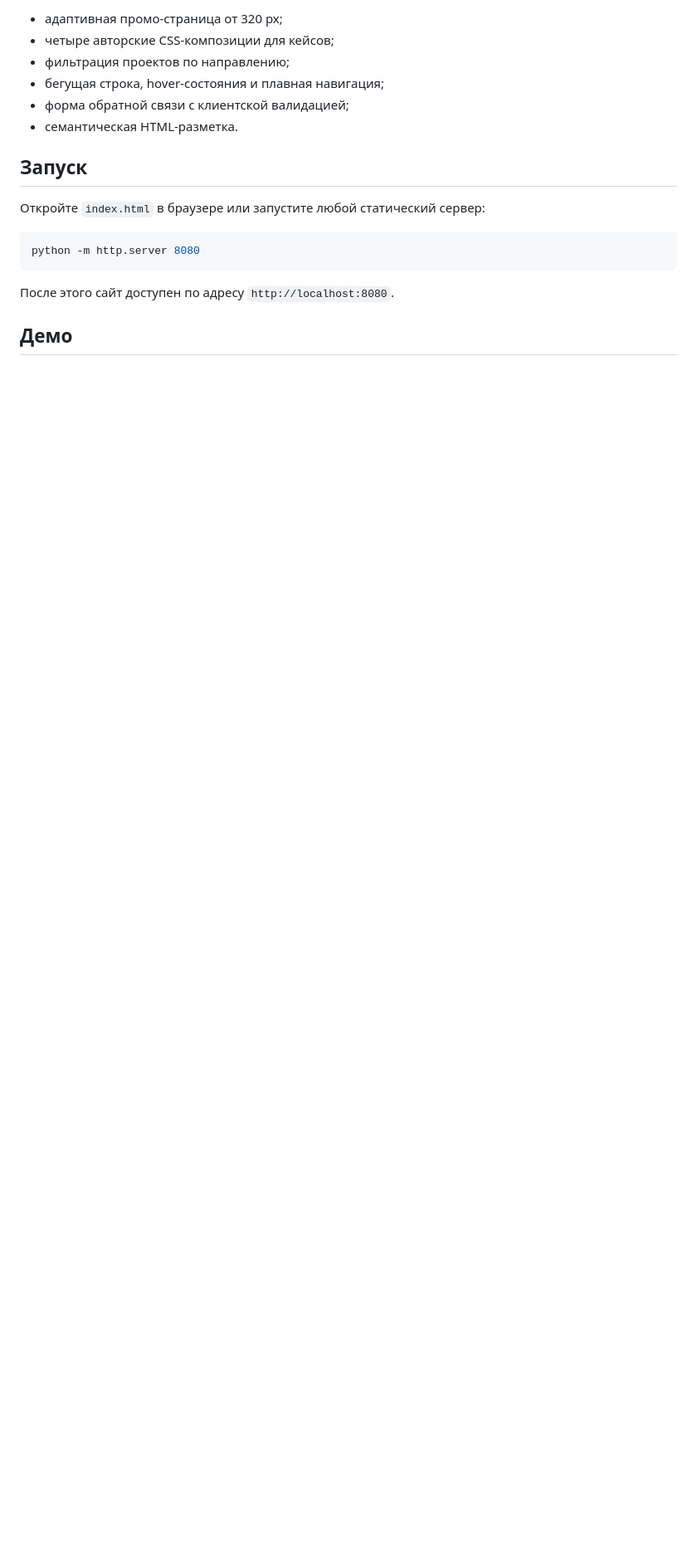
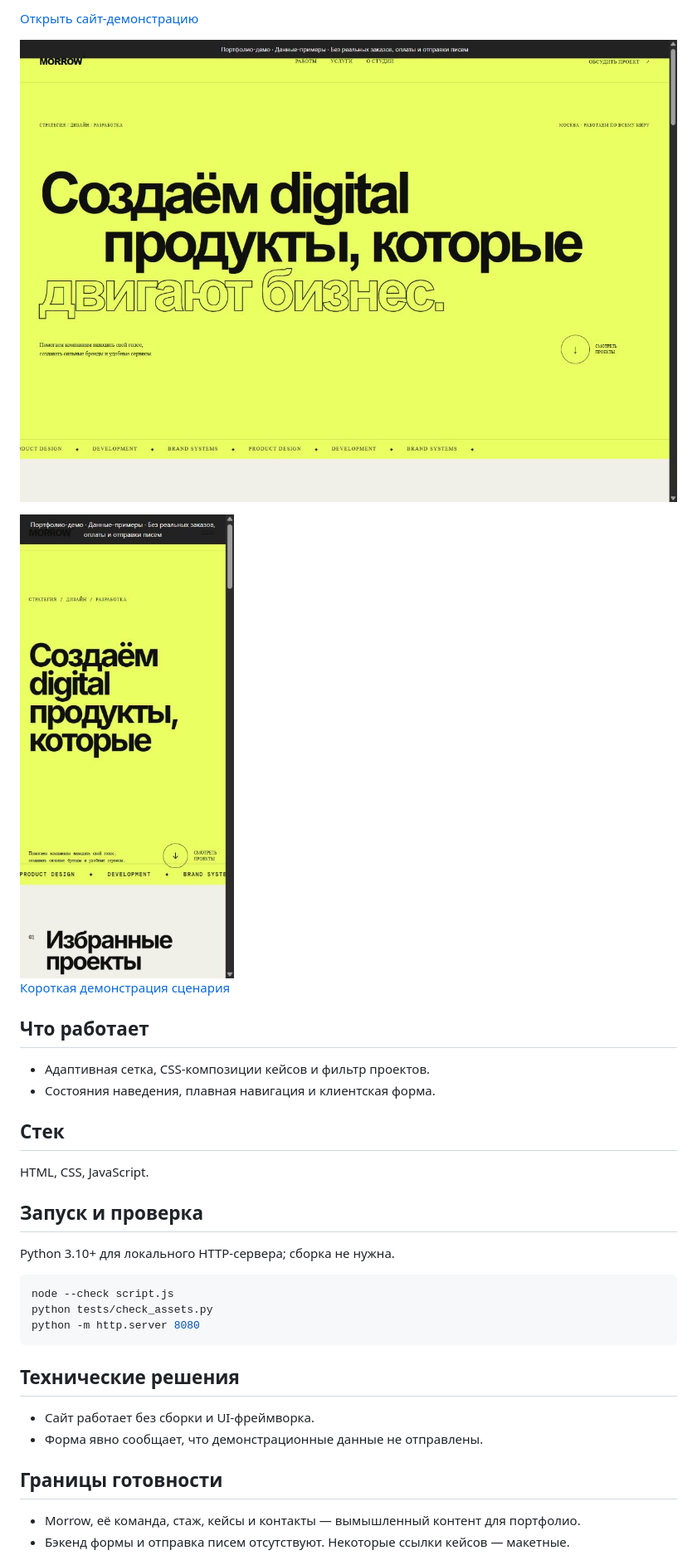
Before and after one commit to memorim/morrow-studio-website, a Markdown page: README.md, the part around one of its changes. Shown at 83% size. Drawn GitHub-style; pictures changed too: docs/desktop.png (added), docs/mobile.png (added); blank space fills up the shorter version.

````diff
--- a/README.md
+++ b/README.md
@@ -8,20 +8,33 @@
 
-- адаптивная промо-страница от 320 px;
-- четыре авторские CSS-композиции для кейсов;
-- фильтрация проектов по направлению;
-- бегущая строка, hover-состояния и плавная навигация;
-- форма обратной связи с клиентской валидацией;
-- семантическая HTML-разметка.
+[Открыть сайт-демонстрацию](https://memorim.github.io/morrow-studio-website/)
 
-## Запуск
+![Компьютерная версия](docs/desktop.png)
 
-Откройте `index.html` в браузере или запустите любой статический сервер:
+<img src="docs/mobile.png" width="320" alt="Мобильная версия">
+
+[Короткая демонстрация сценария](docs/demo.gif)
+
+## Что работает
+- Адаптивная сетка, CSS-композиции кейсов и фильтр проектов.
+- Состояния наведения, плавная навигация и клиентская форма.
+
+## Стек
+HTML, CSS, JavaScript.
+
+## Запуск и проверка
+Python 3.10+ для локального HTTP-сервера; сборка не нужна.
 
 ```bash
+node --check script.js
+python tests/check_assets.py
 python -m http.server 8080
 ```
 
-После этого сайт доступен по адресу `http://localhost:8080`.
+## Технические решения
+- Сайт работает без сборки и UI-фреймворка.
+- Форма явно сообщает, что демонстрационные данные не отправлены.
 
-## Демо
+## Границы готовности
+- Morrow, её команда, стаж, кейсы и контакты — вымышленный контент для портфолио.
+- Бэкенд формы и отправка писем отсутствуют. Некоторые ссылки кейсов — макетные.
 
````
Also changed, not shown: other parts of README.md (+7 -4 lines), docs/TECHNICAL.md (added, +28 -0 lines), docs/VERIFICATION.md (added, +8 -0 lines), docs/demo.gif (added), 4 other files.
